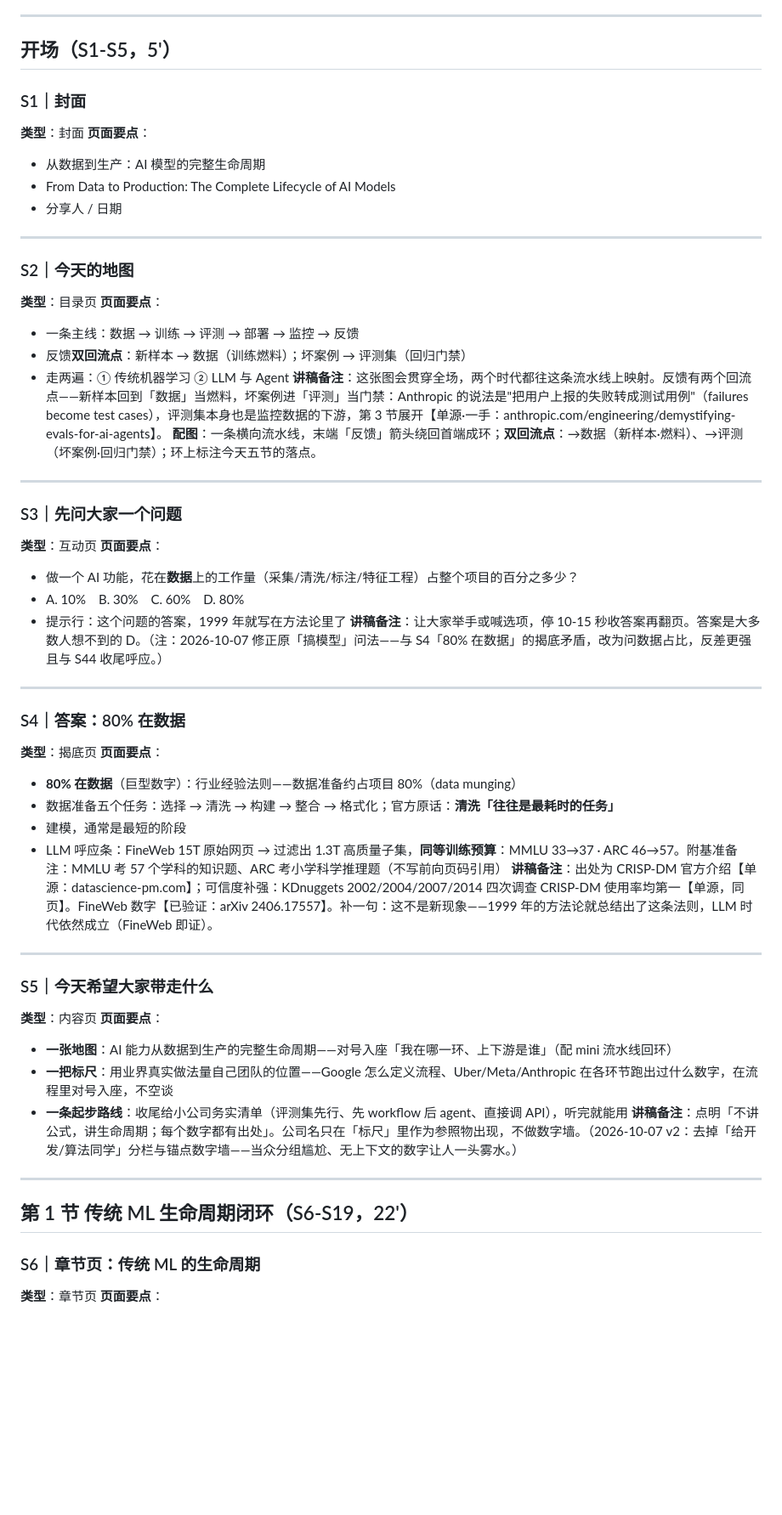
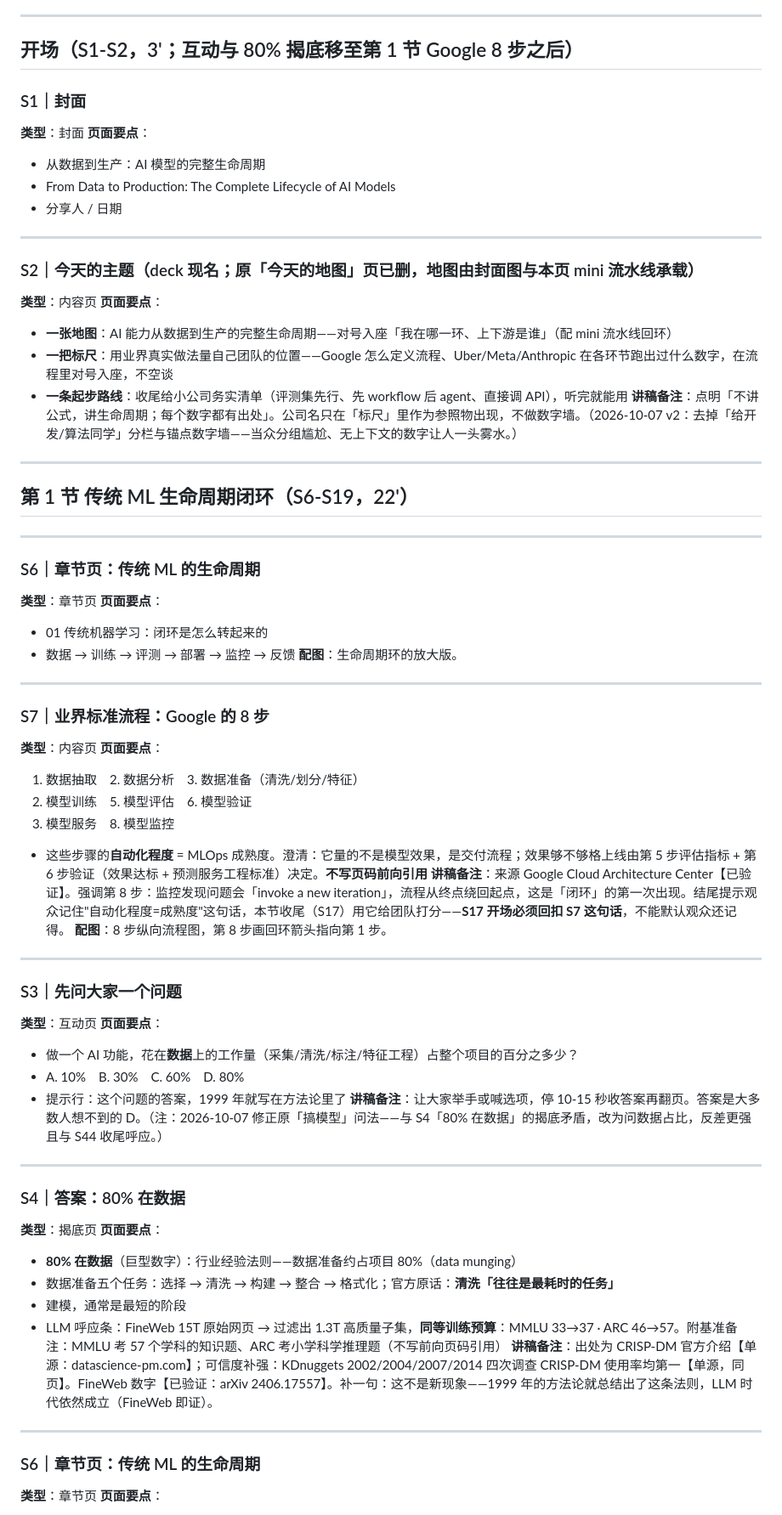
Before and after one commit to XuhaoZhao/ai-model-lifecycle, a Markdown page: docs/talk/slides-content.md, the part around one of its changes. Shown at 85% size. Drawn GitHub-style; blank space fills up the shorter version.

Commit message:
docs: reorder opening specs to match deck restructure
Co-Authored-By: Claude <noreply@anthropic.com>

```diff
--- a/docs/talk/slides-content.md
+++ b/docs/talk/slides-content.md
@@ -6,7 +6,7 @@
 
 ---
 
-## 开场（S1-S5，5'）
+## 开场（S1-S2，3'；互动与 80% 揭底移至第 1 节 Google 8 步之后）
 
 ### S1｜封面
 **类型**：封面
@@ -17,14 +17,40 @@
 
 ---
 
-### S2｜今天的地图
-**类型**：目录页
+### S2｜今天的主题（deck 现名；原「今天的地图」页已删，地图由封面图与本页 mini 流水线承载）
+**类型**：内容页
 **页面要点**：
-- 一条主线：数据 → 训练 → 评测 → 部署 → 监控 → 反馈
-- 反馈**双回流点**：新样本 → 数据（训练燃料）；坏案例 → 评测集（回归门禁）
-- 走两遍：① 传统机器学习 ② LLM 与 Agent
-**讲稿备注**：这张图会贯穿全场，两个时代都往这条流水线上映射。反馈有两个回流点——新样本回到「数据」当燃料，坏案例进「评测」当门禁：Anthropic 的说法是"把用户上报的失败转成测试用例"（failures become test cases），评测集本身也是监控数据的下游，第 3 节展开【单源·一手：anthropic.com/engineering/demystifying-evals-for-ai-agents】。
-**配图**：一条横向流水线，末端「反馈」箭头绕回首端成环；**双回流点**：→数据（新样本·燃料）、→评测（坏案例·回归门禁）；环上标注今天五节的落点。
+- **一张地图**：AI 能力从数据到生产的完整生命周期——对号入座「我在哪一环、上下游是谁」（配 mini 流水线回环）
+- **一把标尺**：用业界真实做法量自己团队的位置——Google 怎么定义流程、Uber/Meta/Anthropic 在各环节跑出过什么数字，在流程里对号入座，不空谈
+- **一条起步路线**：收尾给小公司务实清单（评测集先行、先 workflow 后 agent、直接调 API），听完就能用
+**讲稿备注**：点明「不讲公式，讲生命周期；每个数字都有出处」。公司名只在「标尺」里作为参照物出现，不做数字墙。（2026-10-07 v2：去掉「给开发/算法同学」分栏与锚点数字墙——当众分组尴尬、无上下文的数字让人一头雾水。）
+
+---
+
+## 第 1 节 传统 ML 生命周期闭环（S6-S19，22'）
+
+---
+
+### S6｜章节页：传统 ML 的生命周期
+**类型**：章节页
+**页面要点**：
+- 01 传统机器学习：闭环是怎么转起来的
+- 数据 → 训练 → 评测 → 部署 → 监控 → 反馈
+**配图**：生命周期环的放大版。
+
+
+---
+
+### S7｜业界标准流程：Google 的 8 步
+**类型**：内容页
+**页面要点**：
+1. 数据抽取　2. 数据分析　3. 数据准备（清洗/划分/特征）
+4. 模型训练　5. 模型评估　6. 模型验证
+7. 模型服务　8. 模型监控
+- 这些步骤的**自动化程度** = MLOps 成熟度。澄清：它量的不是模型效果，是交付流程；效果够不够格上线由第 5 步评估指标 + 第 6 步验证（效果达标 + 预测服务工程标准）决定。**不写页码前向引用**
+**讲稿备注**：来源 Google Cloud Architecture Center【已验证】。强调第 8 步：监控发现问题会「invoke a new iteration」，流程从终点绕回起点，这是「闭环」的第一次出现。结尾提示观众记住"自动化程度=成熟度"这句话，本节收尾（S17）用它给团队打分——**S17 开场必须回扣 S7 这句话**，不能默认观众还记得。
+**配图**：8 步纵向流程图，第 8 步画回环箭头指向第 1 步。
+
 
 ---
 
@@ -35,6 +61,7 @@
 - A. 10%　B. 30%　C. 60%　D. 80%
 - 提示行：这个问题的答案，1999 年就写在方法论里了
 **讲稿备注**：让大家举手或喊选项，停 10-15 秒收答案再翻页。答案是大多数人想不到的 D。（注：2026-10-07 修正原「搞模型」问法——与 S4「80% 在数据」的揭底矛盾，改为问数据占比，反差更强且与 S44 收尾呼应。）
+
 
 ---
 
@@ -47,19 +74,8 @@
 - LLM 呼应条：FineWeb 15T 原始网页 → 过滤出 1.3T 高质量子集，**同等训练预算**：MMLU 33→37 · ARC 46→57。附基准备注：MMLU 考 57 个学科的知识题、ARC 考小学科学推理题（不写前向页码引用）
 **讲稿备注**：出处为 CRISP-DM 官方介绍【单源：datascience-pm.com】；可信度补强：KDnuggets 2002/2004/2007/2014 四次调查 CRISP-DM 使用率均第一【单源，同页】。FineWeb 数字【已验证：arXiv 2406.17557】。补一句：这不是新现象——1999 年的方法论就总结出了这条法则，LLM 时代依然成立（FineWeb 即证）。
 
----
-
-### S5｜今天希望大家带走什么
-**类型**：内容页
-**页面要点**：
-- **一张地图**：AI 能力从数据到生产的完整生命周期——对号入座「我在哪一环、上下游是谁」（配 mini 流水线回环）
-- **一把标尺**：用业界真实做法量自己团队的位置——Google 怎么定义流程、Uber/Meta/Anthropic 在各环节跑出过什么数字，在流程里对号入座，不空谈
-- **一条起步路线**：收尾给小公司务实清单（评测集先行、先 workflow 后 agent、直接调 API），听完就能用
-**讲稿备注**：点明「不讲公式，讲生命周期；每个数字都有出处」。公司名只在「标尺」里作为参照物出现，不做数字墙。（2026-10-07 v2：去掉「给开发/算法同学」分栏与锚点数字墙——当众分组尴尬、无上下文的数字让人一头雾水。）
 
 ---
-
-## 第 1 节 传统 ML 生命周期闭环（S6-S19，22'）
 
 ### S6｜章节页：传统 ML 的生命周期
 **类型**：章节页
```
Also changed, not shown: other parts of docs/talk/slides-content.md (+1 -1 lines).
